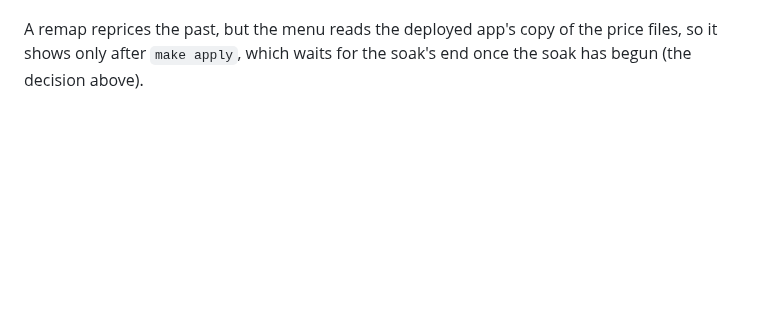
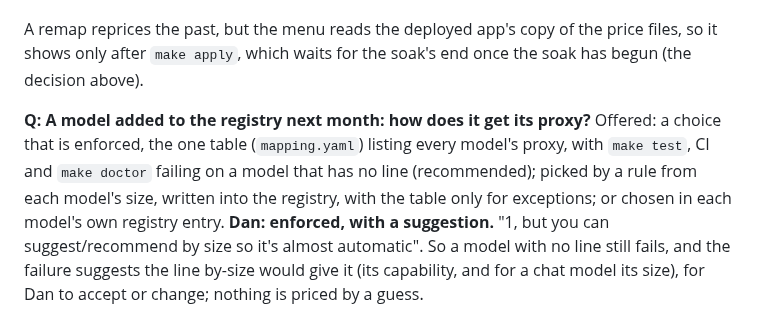
Before and after one commit to chendaniely/local-ai, a Markdown page: website/design/usage-meter-qa.md, the part around the change. Rendered like a GitHub page; blank space fills up the shorter version.

Commit message:
docs(plan): 🤖 a new model's proxy is enforced, with a by-size suggestion
Co-Authored-By: Claude Opus 5.5 <noreply@anthropic.com>

```diff
--- a/website/design/usage-meter-qa.md
+++ b/website/design/usage-meter-qa.md
@@ -436,3 +436,12 @@ prices are read from each vendor's own page when they go in, not from a tracker.
 
 A remap reprices the past, but the menu reads the deployed app's copy of the price files, so it shows
 only after `make apply`, which waits for the soak's end once the soak has begun (the decision above).
+
+**Q: A model added to the registry next month: how does it get its proxy?** Offered: a choice that is
+enforced, the one table (`mapping.yaml`) listing every model's proxy, with `make test`, CI and `make
+doctor` failing on a model that has no line (recommended); picked by a rule from each model's size,
+written into the registry, with the table only for exceptions; or chosen in each model's own registry
+entry. **Dan: enforced, with a suggestion.** "1, but you can suggest/recommend by size so it's almost
+automatic". So a model with no line still fails, and the failure suggests the line by-size would give
+it (its capability, and for a chat model its size), for Dan to accept or change; nothing is priced by
+a guess.
```
